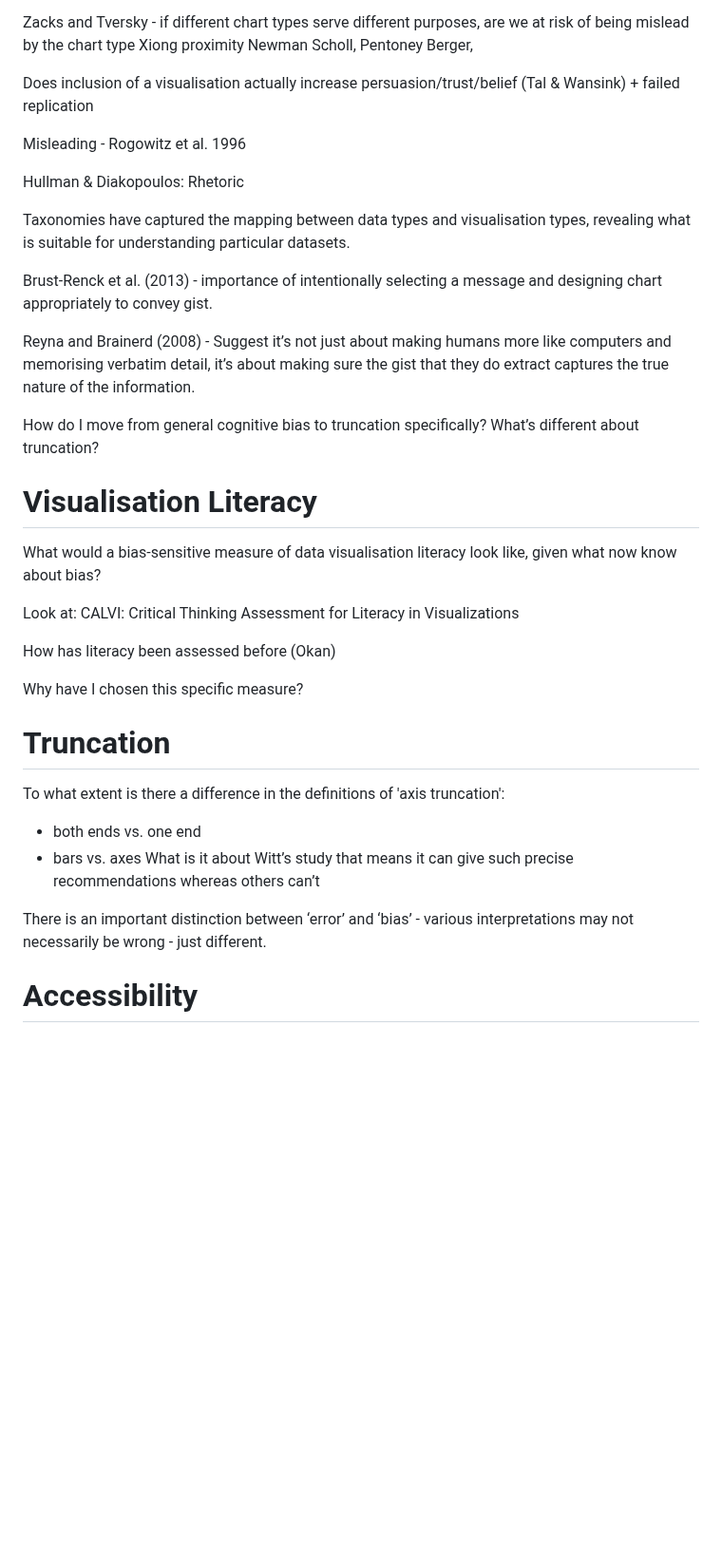
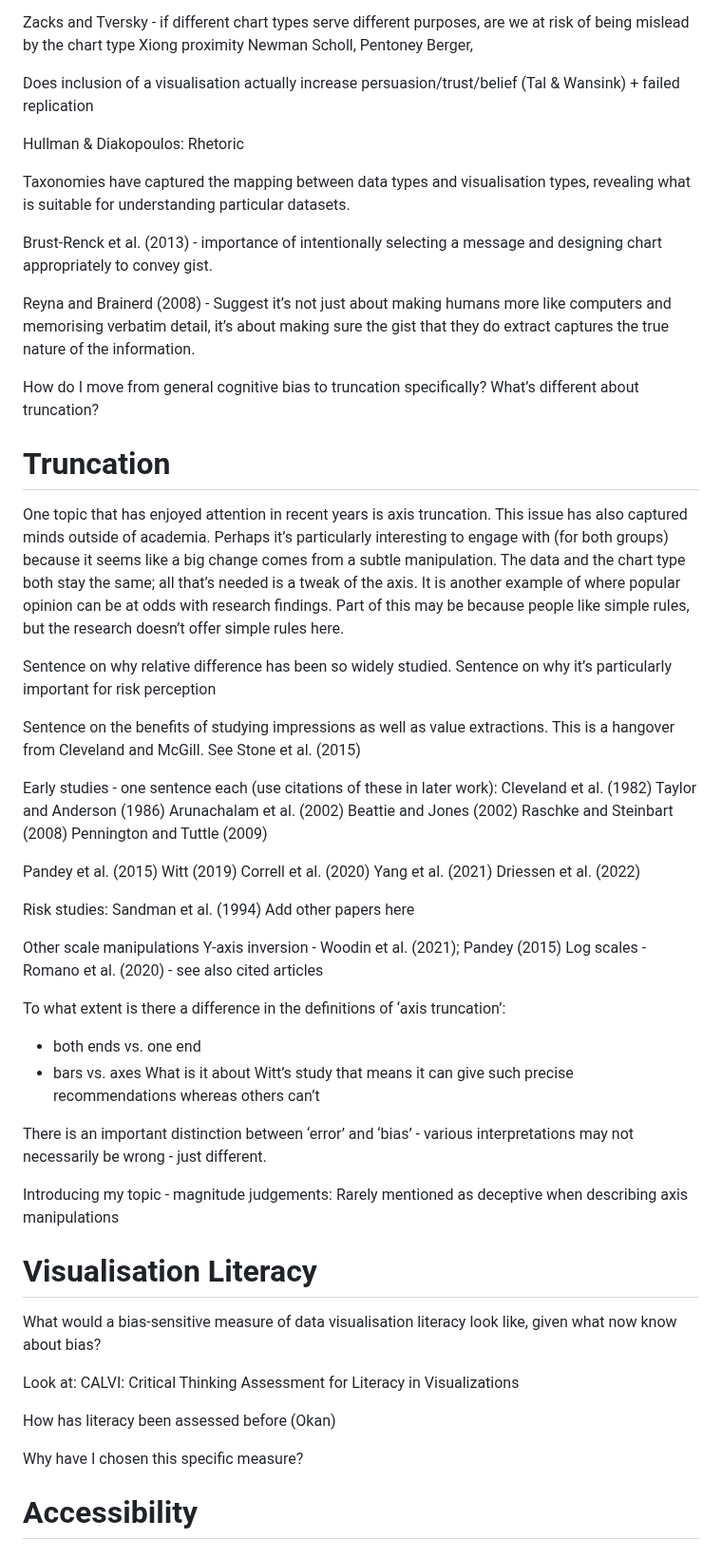
Before and after one commit to duncanbradley/thesis, a Markdown page: related_work.md, the part around the change. Shown at 95% size. Drawn GitHub-style; blank space fills up the shorter version.

Commit message:
added notes on truncation

```diff
--- a/related_work.md
+++ b/related_work.md
@@ -72,8 +72,6 @@ Newman Scholl, Pentoney Berger,
 
 Does inclusion of a visualisation actually increase persuasion/trust/belief (Tal & Wansink) + failed replication
 
-Misleading - Rogowitz et al. 1996
-
 Hullman & Diakopoulos: Rhetoric
 
 Taxonomies have captured the mapping between data types and visualisation types, revealing what is suitable for understanding particular datasets.
@@ -85,6 +83,46 @@ Reyna and Brainerd (2008) - Suggest it’s not just about making humans more lik
 How do I move from general cognitive bias to truncation specifically?
 What’s different about truncation?
 
+# Truncation
+
+One topic that has enjoyed attention in recent years is axis truncation. This issue has also captured minds outside of academia. Perhaps it’s particularly interesting to engage with (for both groups) because it seems like a big change comes from a subtle manipulation. The data and the chart type both stay the same; all that’s needed is a tweak of the axis. It is another example of where popular opinion can be at odds with research findings. Part of this may be because people like simple rules, but the research doesn’t offer simple rules here.
+
+Sentence on why relative difference has been so widely studied. Sentence on why it’s particularly important for risk perception
+
+Sentence on the benefits of studying impressions as well as value extractions. This is a hangover from Cleveland and McGill. See Stone et al. (2015)
+
+Early studies - one sentence each (use citations of these in later work):
+Cleveland et al. (1982)
+Taylor and Anderson (1986)
+Arunachalam et al. (2002)
+Beattie and Jones (2002)
+Raschke and Steinbart (2008)
+Pennington and Tuttle (2009)
+
+Pandey et al. (2015)
+Witt (2019)
+Correll et al. (2020)
+Yang et al. (2021)
+Driessen et al. (2022)
+
+Risk studies:
+Sandman et al. (1994)
+Add other papers here
+
+Other scale manipulations
+Y-axis inversion - Woodin et al. (2021); Pandey (2015)
+Log scales - Romano et al. (2020) - see also cited articles
+
+To what extent is there a difference in the definitions of ‘axis truncation’:
+  * both ends vs. one end
+  * bars vs. axes
+What is it about Witt’s study that means it can give such precise recommendations whereas others can’t
+
+There is an important distinction between ‘error’ and ‘bias’ - various interpretations may not necessarily be wrong - just different.
+
+Introducing my topic - magnitude judgements:
+Rarely mentioned as deceptive when describing axis manipulations
+
 # Visualisation Literacy
 
 What would a bias-sensitive measure of data visualisation literacy look like, given what now know about bias?
@@ -94,15 +132,6 @@ Look at: CALVI: Critical Thinking Assessment for Literacy in Visualizations
 How has literacy been assessed before (Okan)
 
 Why have I chosen this specific measure?
-
-# Truncation
-
-To what extent is there a difference in the definitions of 'axis truncation':
-  * both ends vs. one end
-  * bars vs. axes
-What is it about Witt’s study that means it can give such precise recommendations whereas others can’t
-
-There is an important distinction between ‘error’ and ‘bias’ - various interpretations may not necessarily be wrong - just different.
 
 # Accessibility
 
```
